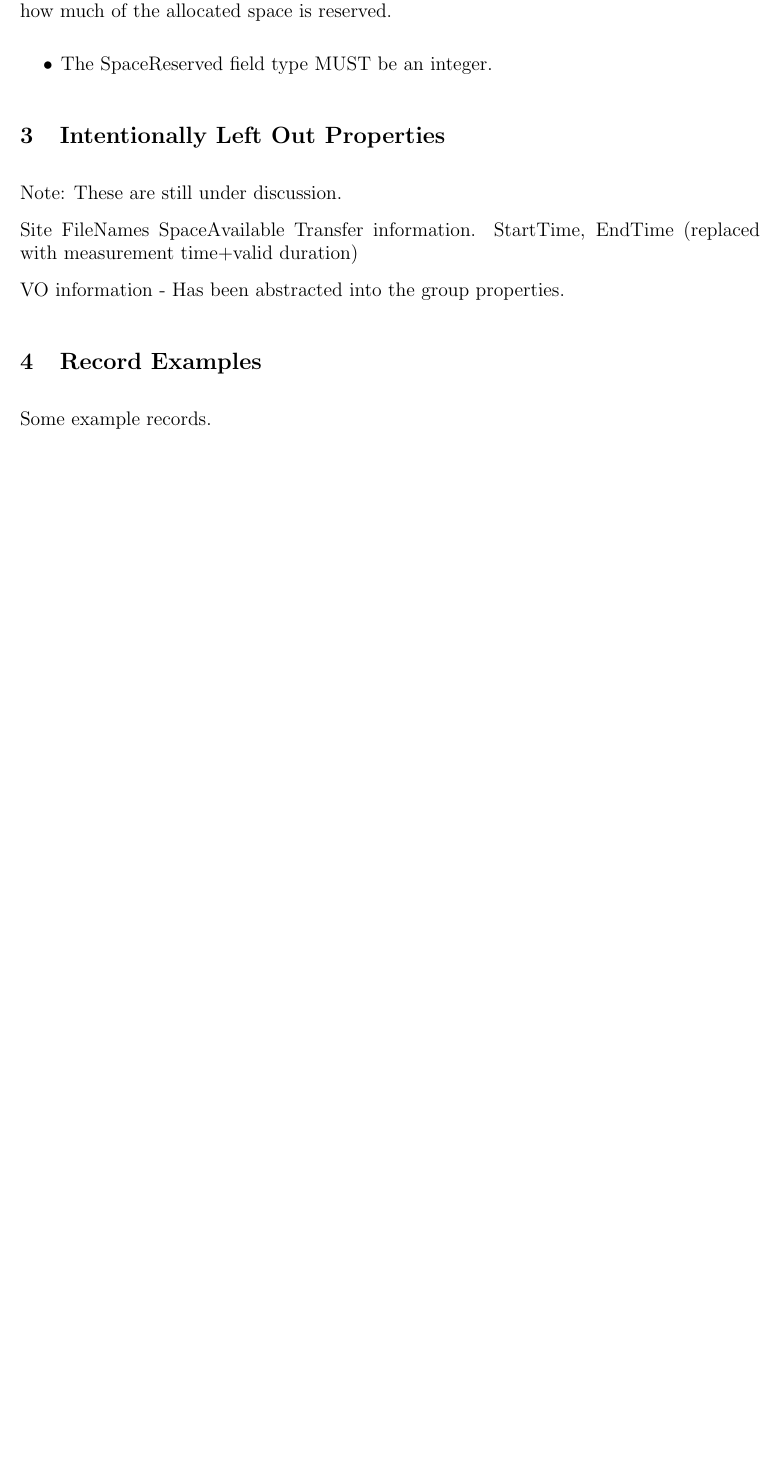
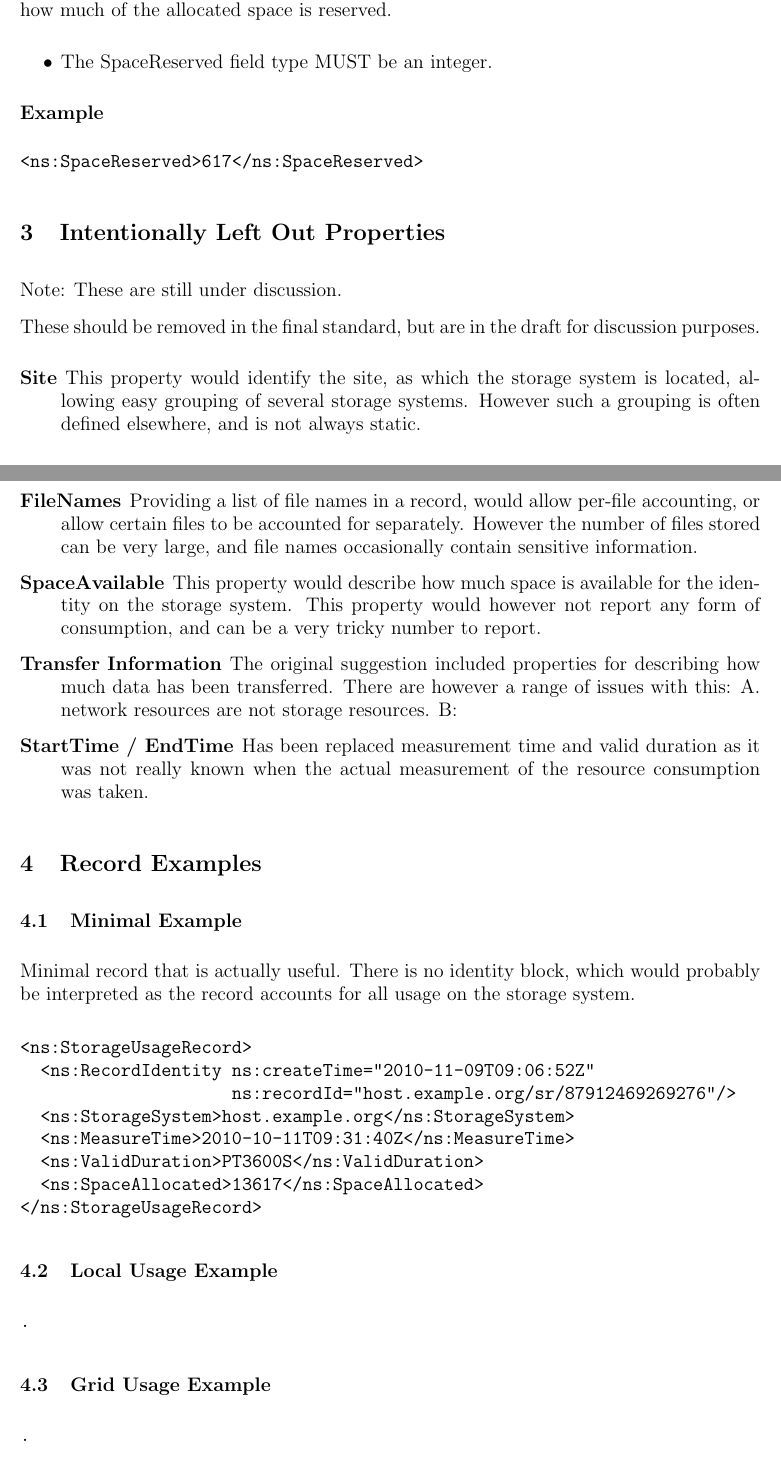
Before and after one commit to htj/storage-record-format, a LaTeX document (sr.tex, which reads examples.tex, fields.tex): part of page 8 of 8 before the commit and two parts of pages 8 and 9 of 9 after it, the two joined at a grey line, cut so that both start at the same text, the shorter picture padded with empty space. Compiled offline with pdfLaTeX.

Commit message:
add more property description and include a basic example

```diff
--- /dev/null
+++ b/examples.tex
@@ -0,0 +1,36 @@
+
+\section{Record Examples}
+
+
+\subsection{Minimal Example}
+
+Minimal record that is actually useful. There is no identity block, which would
+probably be interpreted as the record accounts for all usage on the storage
+system.
+
+\begin{verbatim}
+<ns:StorageUsageRecord>
+  <ns:RecordIdentity ns:createTime="2010-11-09T09:06:52Z"
+                     ns:recordId="host.example.org/sr/87912469269276"/>
+  <ns:StorageSystem>host.example.org</ns:StorageSystem>
+  <ns:MeasureTime>2010-10-11T09:31:40Z</ns:MeasureTime>
+  <ns:ValidDuration>PT3600S</ns:ValidDuration>
+  <ns:SpaceAllocated>13617</ns:SpaceAllocated>
+</ns:StorageUsageRecord>
+\end{verbatim}
+
+
+\subsection{Local Usage Example}
+
+
+\begin{verbatim}
+.
+\end{verbatim}
+
+
+
+\subsection{Grid Usage Example}
+
+\begin{verbatim}
+.
+\end{verbatim}
--- a/fields.tex
+++ b/fields.tex
@@ -289,6 +295,11 @@ A duration indicating for how long time the measurement is valid.
 \begin{itemize}
 \item The ValidDuration field type MUST be an ISO duration.
 \end{itemize}
+
+{\bf Example}
+\begin{verbatim}
+<ns:ValidDuration>PT3600S</ns:ValidDuration>
+\end{verbatim}
 
 
 \subsection{SpaceAllocated}
@@ -301,6 +312,11 @@ consumed, including reserved space.
 \item The SpaceAllocated property SHOULD be present in the record.
 \item The SpaceAllocated field type MUST be an integer.
 \end{itemize}
+
+{\bf Example}
+\begin{verbatim}
+<ns:SpaceAllocated>13617</ns:SpaceAllocated>
+\end{verbatim}
 
 \subsubsection*{Implementation Note}
 
@@ -322,20 +338,41 @@ used to describe exactly how much of the allocated space is reserved.
 \item The SpaceReserved field type MUST be an integer.
 \end{itemize}
 
-
-
-
-
+{\bf Example}
+\begin{verbatim}
+<ns:SpaceReserved>617</ns:SpaceReserved>
+\end{verbatim}
 
 
 \section{Intentionally Left Out Properties}
 
 Note: These are still under discussion.
 
-Site
-FileNames
-SpaceAvailable
-Transfer information.
-StartTime, EndTime (replaced with measurement time+valid duration)
+These should be removed in the final standard, but are in the draft for
+discussion purposes.
 
-VO information - Has been abstracted into the group properties.
+\begin{description}
+
+\item[Site] This property would identify the site, as which the storage system
+is located, allowing easy grouping of several storage systems. However such a
+grouping is often defined elsewhere, and is not always static.
+
+\item[FileNames] Providing a list of file names in a record, would allow
+per-file accounting, or allow certain files to be accounted for separately.
+However the number of files stored can be very large, and file names occasionally
+contain sensitive information.
+
+\item[SpaceAvailable] This property would describe how much space is available
+for the identity on the storage system. This property would however not report
+any form of consumption, and can be a very tricky number to report.
+
+\item[Transfer Information] The original suggestion included properties for
+describing how much data has been transferred. There are however a range of
+issues with this: A. network resources are not storage resources. B:
+
+
+\item[StartTime / EndTime] Has been replaced measurement time and valid
+duration as it was not really known when the actual measurement of the resource
+consumption was taken.
+
+\end{description}
--- a/sr.tex
+++ b/sr.tex
@@ -17,8 +17,7 @@
 
 \input{fields.tex}
 
-\section{Record Examples}
+\input{examples.tex}
 
-Some example records.
 
 \end{document}
```
Also changed, not shown: fields.tex (16 more changed lines).
